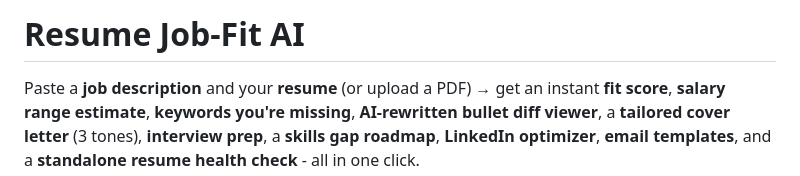
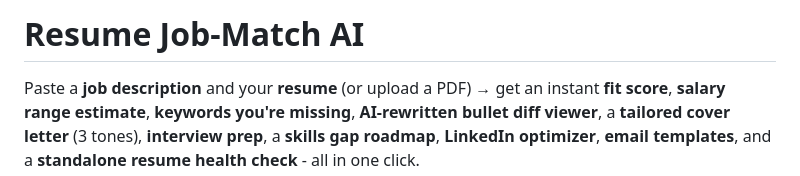
Before and after one commit to TDMNQS/resume-job-match-ai, a Markdown page: README.md, the part around the change. Rendered like a GitHub page.

Commit message:
Update project name from 'Job-Fit' to 'Job-Match'

```diff
--- a/README.md
+++ b/README.md
@@ -1,4 +1,4 @@
-# Resume Job-Fit AI
+# Resume Job-Match AI
 
 Paste a **job description** and your **resume** (or upload a PDF) → get an instant **fit score**, **salary range estimate**, **keywords you're missing**, **AI-rewritten bullet diff viewer**, a **tailored cover letter** (3 tones), **interview prep**, a **skills gap roadmap**, **LinkedIn optimizer**, **email templates**, and a **standalone resume health check** - all in one click.
 
```
